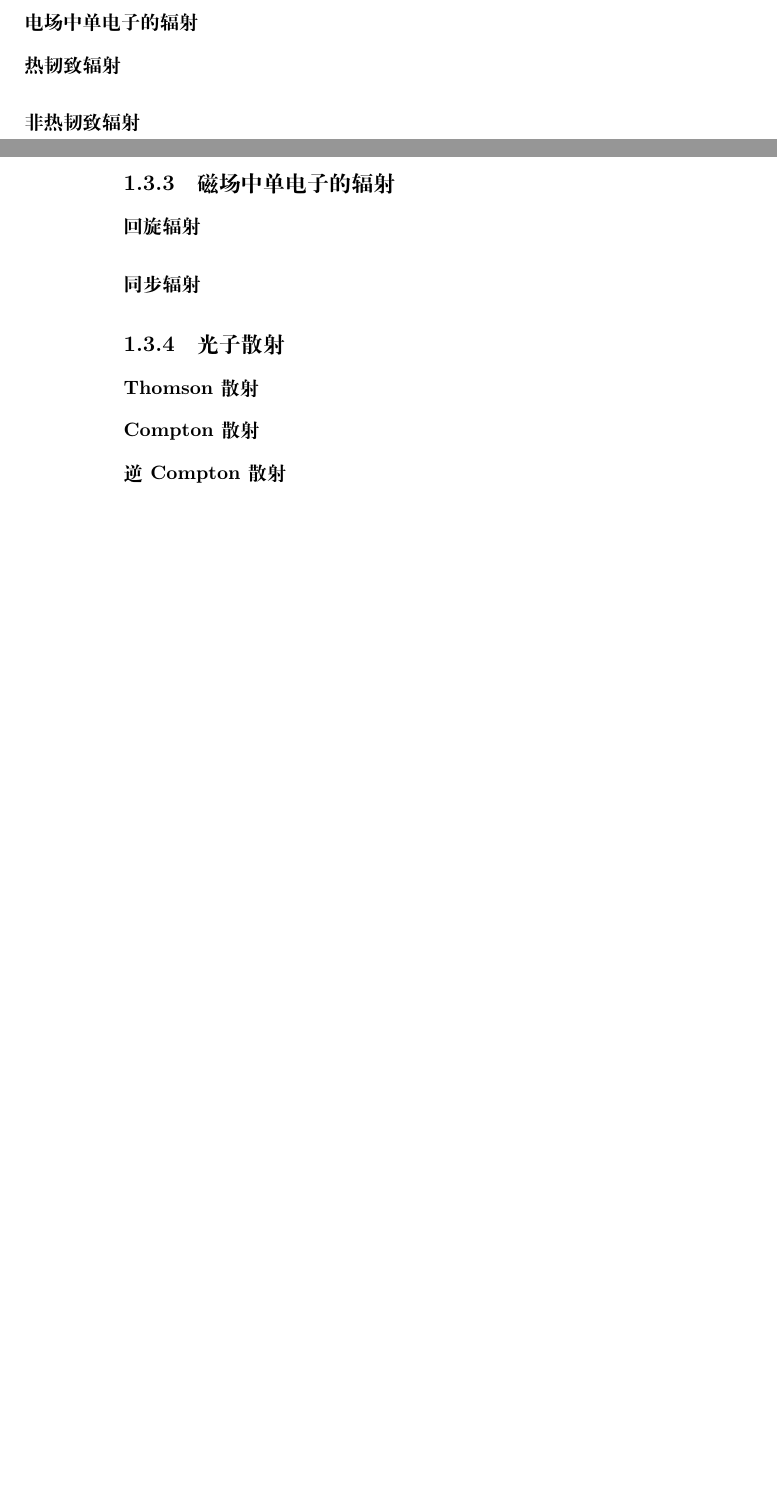
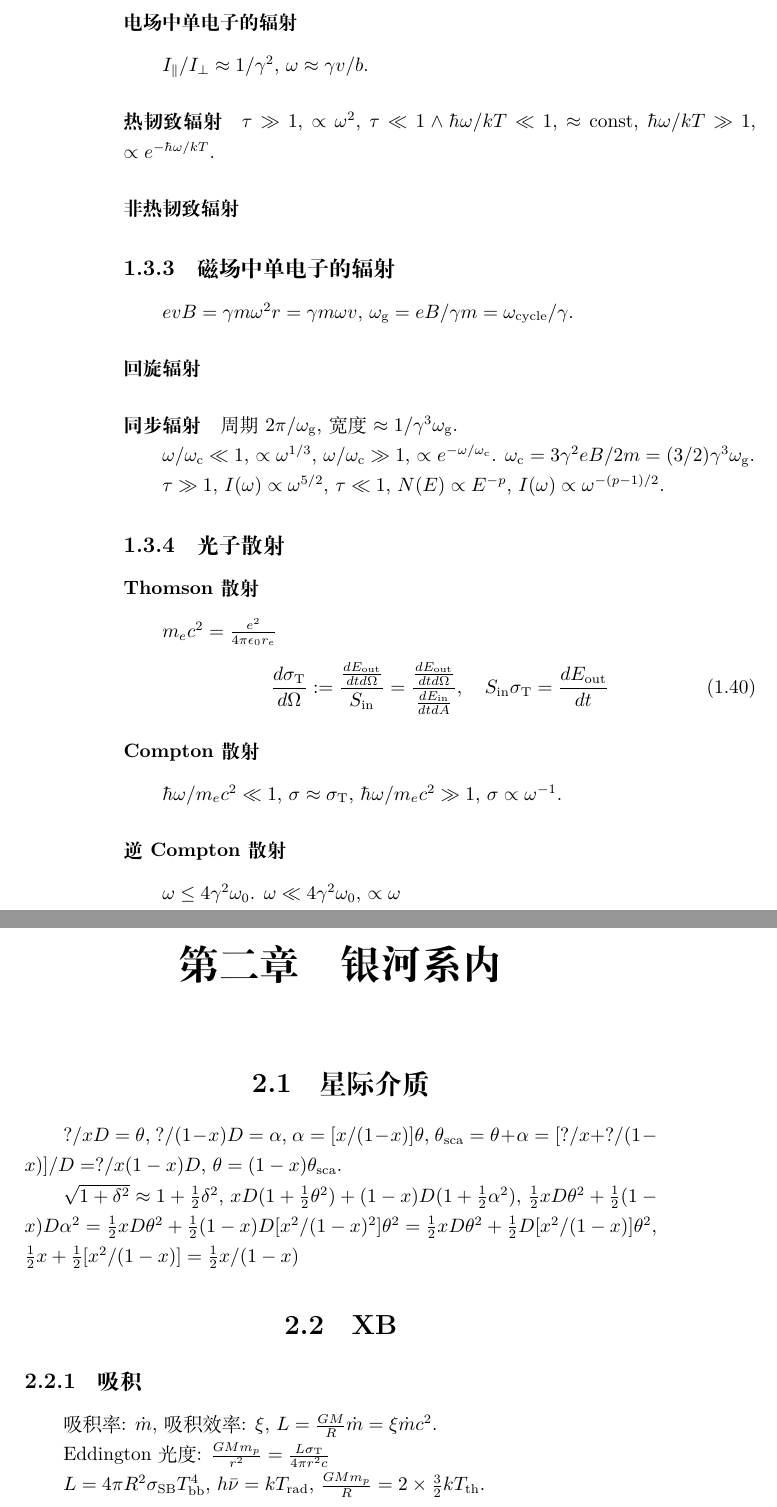
Before and after one commit to GasinAn/HEAstrophyNotes, a LaTeX book (HEAstrophyNotes.tex, which reads 银河系内.tex, 高能辐射机制简述.tex): two parts of pages 7 and 8 of 8 before the commit and two parts of pages 8 and 9 of 11 after it, joined at a grey line, cut so that both start at the same text, the shorter picture padded with empty space. Compiled offline with XeLaTeX.

Commit message:
exam over

```diff
--- a/HEAstrophyNotes.tex
+++ b/HEAstrophyNotes.tex
@@ -37,4 +37,6 @@
     \include{copyright.tex}
     \tableofcontents
     \include{高能辐射机制简述.tex}
+    \include{银河系内.tex}
+    \include{银河系外.tex}
 \end{document}
--- /dev/null
+++ b/银河系内.tex
@@ -0,0 +1,17 @@
+\chapter{银河系内}
+
+\section{星际介质}
+
+$?/xD=\theta$, $?/(1-x)D=\alpha$, $\alpha=[x/(1-x)]\theta$, $\theta_\text{sca}=\theta+\alpha=[?/x+?/(1-x)]/D=?/x(1-x)D$, $\theta=(1-x)\theta_\text{sca}$.
+
+$\sqrt{1+\delta^2}\approx1+\frac{1}{2}\delta^2$, $xD(1+\frac{1}{2}\theta^2)+(1-x)D(1+\frac{1}{2}\alpha^2)$, $\frac{1}{2}xD\theta^2+\frac{1}{2}(1-x)D\alpha^2=\frac{1}{2}xD\theta^2+\frac{1}{2}(1-x)D[x^2/(1-x)^2]\theta^2=\frac{1}{2}xD\theta^2+\frac{1}{2}D[x^2/(1-x)]\theta^2$, $\frac{1}{2}x+\frac{1}{2}[x^2/(1-x)]=\frac{1}{2}x/(1-x)$
+
+\section{XB}
+
+\subsection{吸积}
+
+吸积率: $\dot{m}$, 吸积效率: $\xi$, $L=\frac{GM}{R}\dot{m}=\xi\dot{m}c^2$.
+
+Eddington 光度: $\frac{GMm_p}{r^2}=\frac{L\sigma_\text{T}}{4\pi r^2c}$
+
+$L=4\pi R^2\sigma_\text{SB}T_\text{bb}^4$, $h\bar{\nu}=kT_\text{rad}$, $\frac{GMm_p}{R}=2\times\frac{3}{2}kT_\text{th}$.
--- a/高能辐射机制简述.tex
+++ b/高能辐射机制简述.tex
@@ -115,20 +125,41 @@ energy density
 
 \subsubsection{电场中单电子的辐射}
 
+$I_\parallel/I_\perp\approx 1/\gamma^2$, $\omega\approx\gamma v/b$.
+
 \paragraph{热韧致辐射}
+
+$\tau\gg 1$, $\propto\omega^2$, $\tau\ll 1 \wedge \hbar\omega/kT\ll 1$, $\approx\text{const}$, $\hbar\omega/kT\gg 1$, $\propto e^{-\hbar\omega/kT}$.
 
 \paragraph{非热韧致辐射}
 
 \subsection{磁场中单电子的辐射}
 
+$evB=\gamma m \omega^2 r=\gamma m \omega v$, $\omega_\text{g}=eB/\gamma m=\omega_\text{cycle}/\gamma$.
+
 \paragraph{回旋辐射}
 
 \paragraph{同步辐射}
+
+周期 $2\pi/\omega_\text{g}$, 宽度 $\approx1/\gamma^3\omega_\text{g}$.
+
+$\omega/\omega_\text{c}\ll 1$, $\propto\omega^{1/3}$, $\omega/\omega_\text{c}\gg 1$, $\propto e^{-\omega/\omega_\text{c}}$. $\omega_\text{c}=3\gamma^2eB/2m=(3/2)\gamma^3\omega_\text{g}$.
+
+$\tau\gg 1$, $I(\omega)\propto\omega^{5/2}$, $\tau\ll 1$, $N(E)\propto E^{-p}$, $I(\omega)\propto \omega^{-(p-1)/2}$.
 
 \subsection{光子散射}
 
 \subsubsection{Thomson 散射}
 
+   $m_ec^2 = \frac{e^2}{4\pi\epsilon_0 r_e}$
+\begin{equation}
+    \frac{d \sigma_\text{T}}{d \Omega}:=\frac{\frac{d E_\text{out}}{dt d\Omega}}{S_\text{in}}=\frac{\frac{d E_\text{out}}{dt d\Omega}}{\frac{d E_\text{in}}{dt dA}},\quad S_\text{in}\sigma_\text{T}=\frac{d E_\text{out}}{dt}
+\end{equation}
+
 \subsubsection{Compton 散射}
 
+$\hbar\omega/m_ec^2\ll1$, $\sigma\approx\sigma_\text{T}$, $\hbar\omega/m_ec^2\gg1$, $\sigma\propto\omega^{-1}$.
+
 \subsubsection{逆 Compton 散射}
+
+$\omega\le 4\gamma^2\omega_0$. $\omega\ll 4\gamma^2\omega_0$, $\propto\omega$
```
Also changed, not shown: 银河系外.tex (added, +29 -0 lines), HEAstrophyNotes.pdf (added), 高能辐射机制简述.tex (10 more changed lines).
